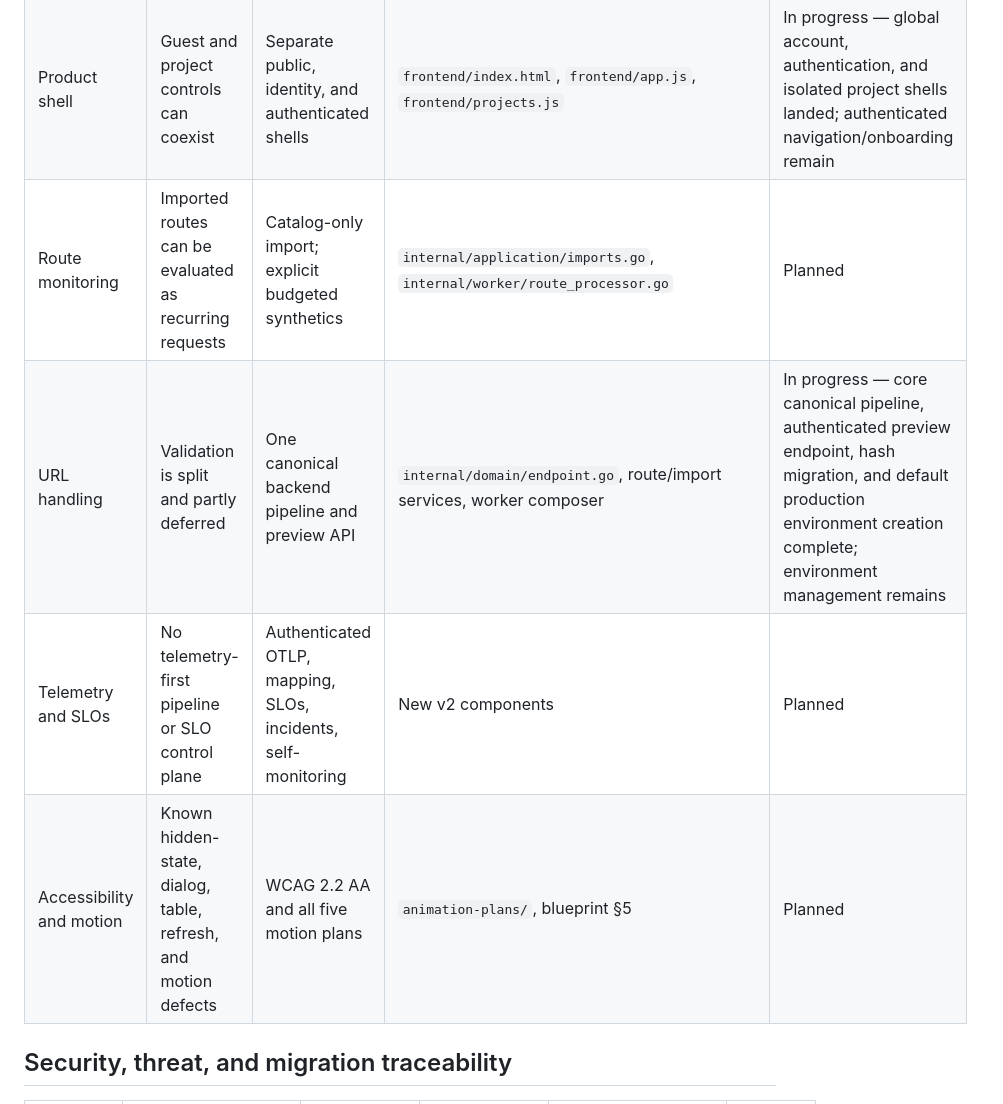
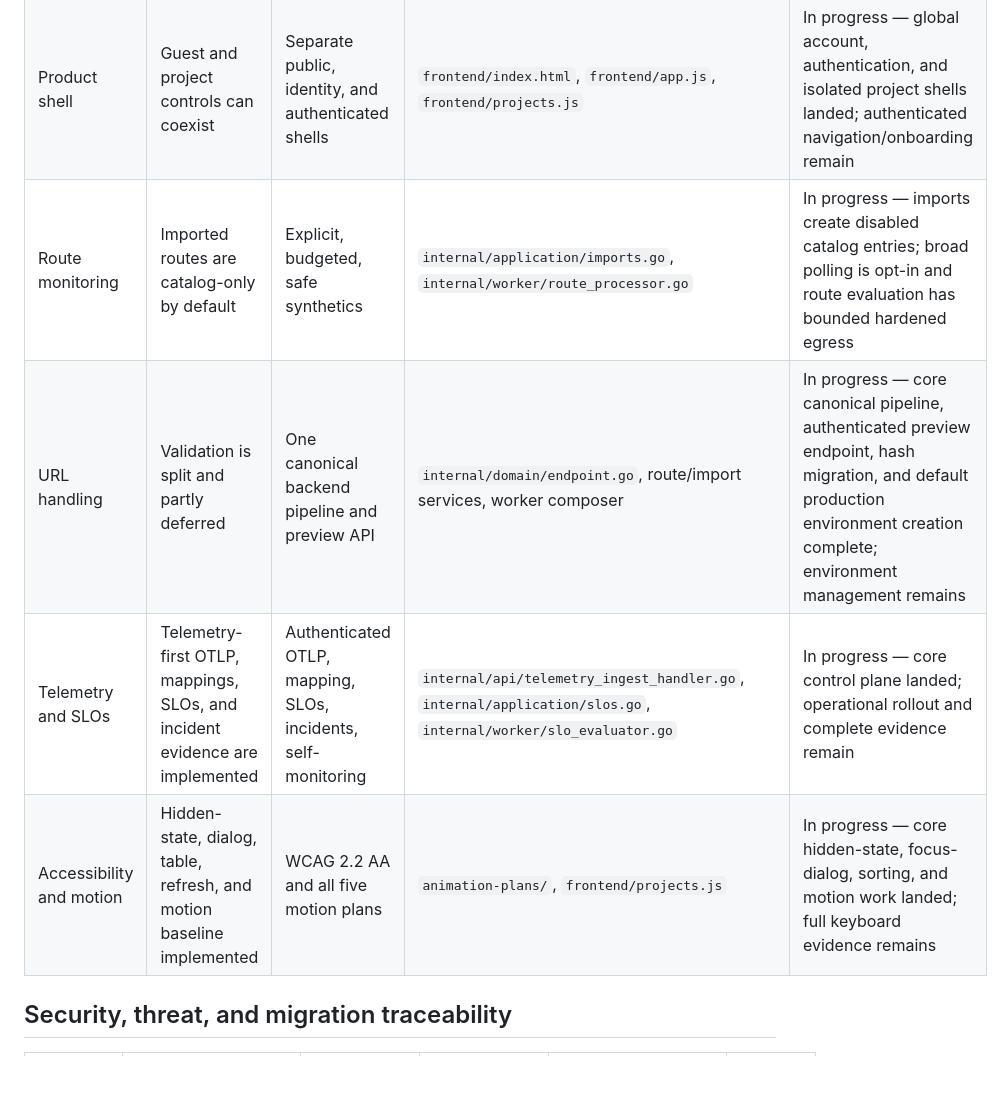
Before and after one commit to Mersad-Moghaddam/Argus, a Markdown page: PROGRESS.md, the part around the change. Rendered like a GitHub page; blank space fills up the shorter version.

Commit message:
docs(progress): reconcile delivered v2 foundations

```diff
--- a/PROGRESS.md
+++ b/PROGRESS.md
@@ -14,10 +14,10 @@
 | --- | --- | --- | --- | --- |
 | Identity | Token-based project auth; legacy API is fail-closed without an API key | Cookie sessions, CSRF, expiry, revocation, secure defaults | `internal/application/auth.go`, `internal/adapters/inbound/http/middleware.go`, `frontend/projects.js` | In progress — cookie sessions, global routable account access, password change/session revocation, and secure recovery landed; endpoint-specific limits remain |
 | Product shell | Guest and project controls can coexist | Separate public, identity, and authenticated shells | `frontend/index.html`, `frontend/app.js`, `frontend/projects.js` | In progress — global account, authentication, and isolated project shells landed; authenticated navigation/onboarding remain |
-| Route monitoring | Imported routes can be evaluated as recurring requests | Catalog-only import; explicit budgeted synthetics | `internal/application/imports.go`, `internal/worker/route_processor.go` | Planned |
+| Route monitoring | Imported routes are catalog-only by default | Explicit, budgeted, safe synthetics | `internal/application/imports.go`, `internal/worker/route_processor.go` | In progress — imports create disabled catalog entries; broad polling is opt-in and route evaluation has bounded hardened egress |
 | URL handling | Validation is split and partly deferred | One canonical backend pipeline and preview API | `internal/domain/endpoint.go`, route/import services, worker composer | In progress — core canonical pipeline, authenticated preview endpoint, hash migration, and default production environment creation complete; environment management remains |
-| Telemetry and SLOs | No telemetry-first pipeline or SLO control plane | Authenticated OTLP, mapping, SLOs, incidents, self-monitoring | New v2 components | Planned |
-| Accessibility and motion | Known hidden-state, dialog, table, refresh, and motion defects | WCAG 2.2 AA and all five motion plans | `animation-plans/`, blueprint §5 | Planned |
+| Telemetry and SLOs | Telemetry-first OTLP, mappings, SLOs, and incident evidence are implemented | Authenticated OTLP, mapping, SLOs, incidents, self-monitoring | `internal/api/telemetry_ingest_handler.go`, `internal/application/slos.go`, `internal/worker/slo_evaluator.go` | In progress — core control plane landed; operational rollout and complete evidence remain |
+| Accessibility and motion | Hidden-state, dialog, table, refresh, and motion baseline implemented | WCAG 2.2 AA and all five motion plans | `animation-plans/`, `frontend/projects.js` | In progress — core hidden-state, focus-dialog, sorting, and motion work landed; full keyboard evidence remains |
 
 ## Security, threat, and migration traceability
 
```
